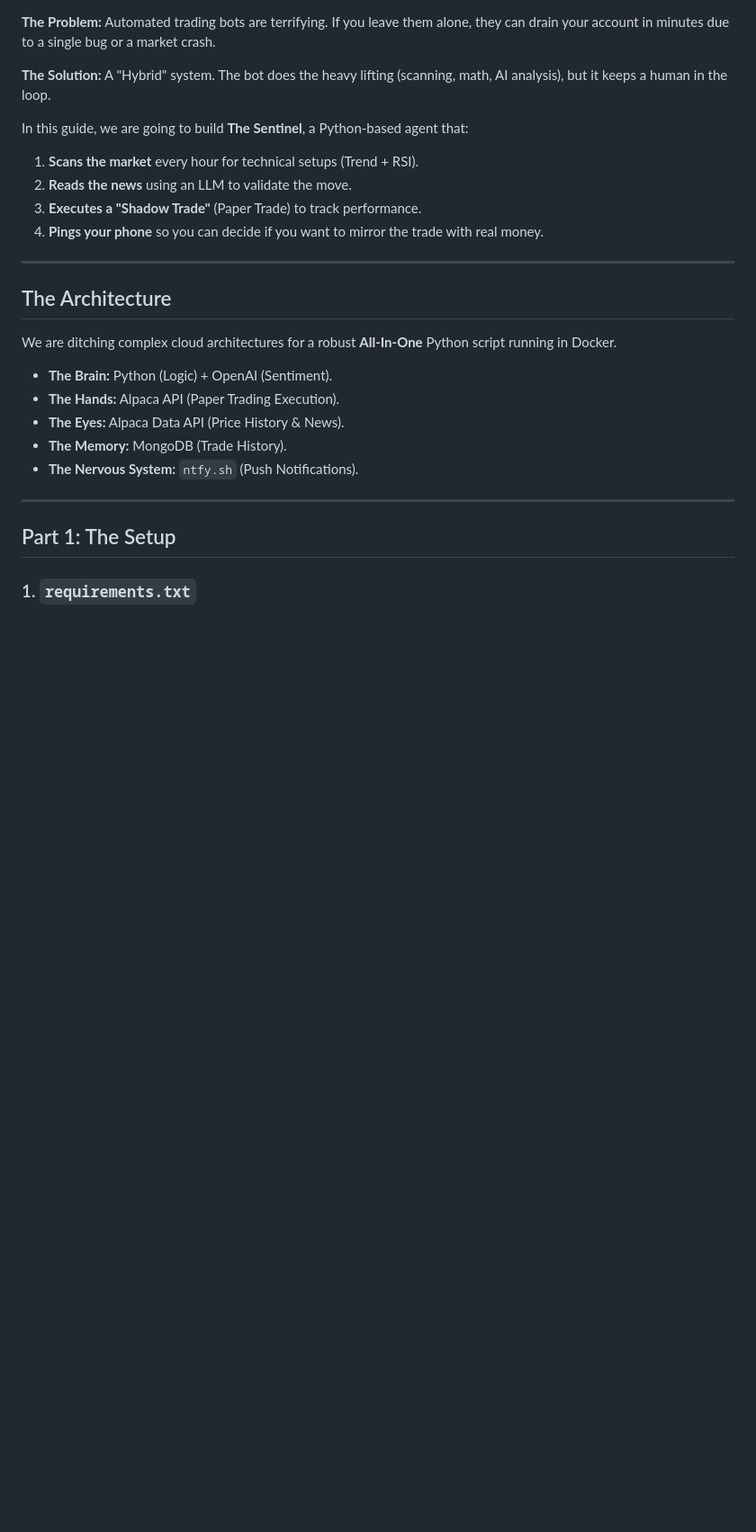
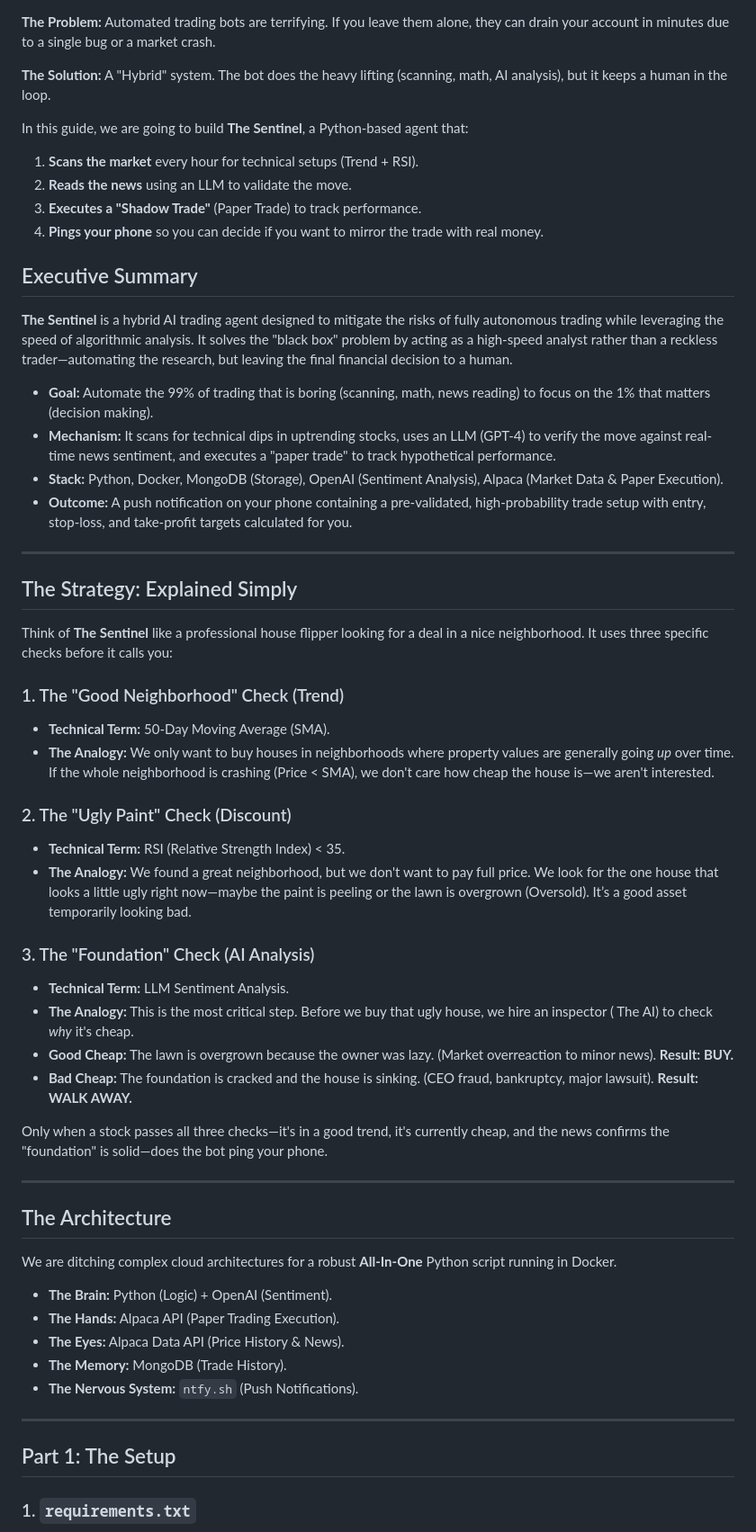
Before and after one commit to ranfysvalle02/mdb-swing, a Markdown page: README.md, the part around the change. Shown at 90% size. GitHub-like rendering; blank space fills up the shorter version.

```diff
--- a/README.md
+++ b/README.md
@@ -10,6 +10,42 @@ In this guide, we are going to build **The Sentinel**, a Python-based agent that
 2. **Reads the news** using an LLM to validate the move.
 3. **Executes a "Shadow Trade"** (Paper Trade) to track performance.
 4. **Pings your phone** so you can decide if you want to mirror the trade with real money.
+
+## Executive Summary
+
+**The Sentinel** is a hybrid AI trading agent designed to mitigate the risks of fully autonomous trading while leveraging the speed of algorithmic analysis. It solves the "black box" problem by acting as a high-speed analyst rather than a reckless trader—automating the research, but leaving the final financial decision to a human.
+
+* **Goal:** Automate the 99% of trading that is boring (scanning, math, news reading) to focus on the 1% that matters (decision making).
+* **Mechanism:** It scans for technical dips in uptrending stocks, uses an LLM (GPT-4) to verify the move against real-time news sentiment, and executes a "paper trade" to track hypothetical performance.
+* **Stack:** Python, Docker, MongoDB (Storage), OpenAI (Sentiment Analysis), Alpaca (Market Data & Paper Execution).
+* **Outcome:** A push notification on your phone containing a pre-validated, high-probability trade setup with entry, stop-loss, and take-profit targets calculated for you.
+
+---
+
+## The Strategy: Explained Simply
+
+Think of **The Sentinel** like a professional house flipper looking for a deal in a nice neighborhood. It uses three specific checks before it calls you:
+
+### 1. The "Good Neighborhood" Check (Trend)
+
+* **Technical Term:** 50-Day Moving Average (SMA).
+* **The Analogy:** We only want to buy houses in neighborhoods where property values are generally going *up* over time. If the whole neighborhood is crashing (Price < SMA), we don't care how cheap the house is—we aren't interested.
+
+### 2. The "Ugly Paint" Check (Discount)
+
+* **Technical Term:** RSI (Relative Strength Index) < 35.
+* **The Analogy:** We found a great neighborhood, but we don't want to pay full price. We look for the one house that looks a little ugly right now—maybe the paint is peeling or the lawn is overgrown (Oversold). It’s a good asset temporarily looking bad.
+
+### 3. The "Foundation" Check (AI Analysis)
+
+* **Technical Term:** LLM Sentiment Analysis.
+* **The Analogy:** This is the most critical step. Before we buy that ugly house, we hire an inspector ( The AI) to check *why* it's cheap.
+* **Good Cheap:** The lawn is overgrown because the owner was lazy. (Market overreaction to minor news). **Result: BUY.**
+* **Bad Cheap:** The foundation is cracked and the house is sinking. (CEO fraud, bankruptcy, major lawsuit). **Result: WALK AWAY.**
+
+
+
+Only when a stock passes all three checks—it's in a good trend, it's currently cheap, and the news confirms the "foundation" is solid—does the bot ping your phone.
 
 ---
 
```
